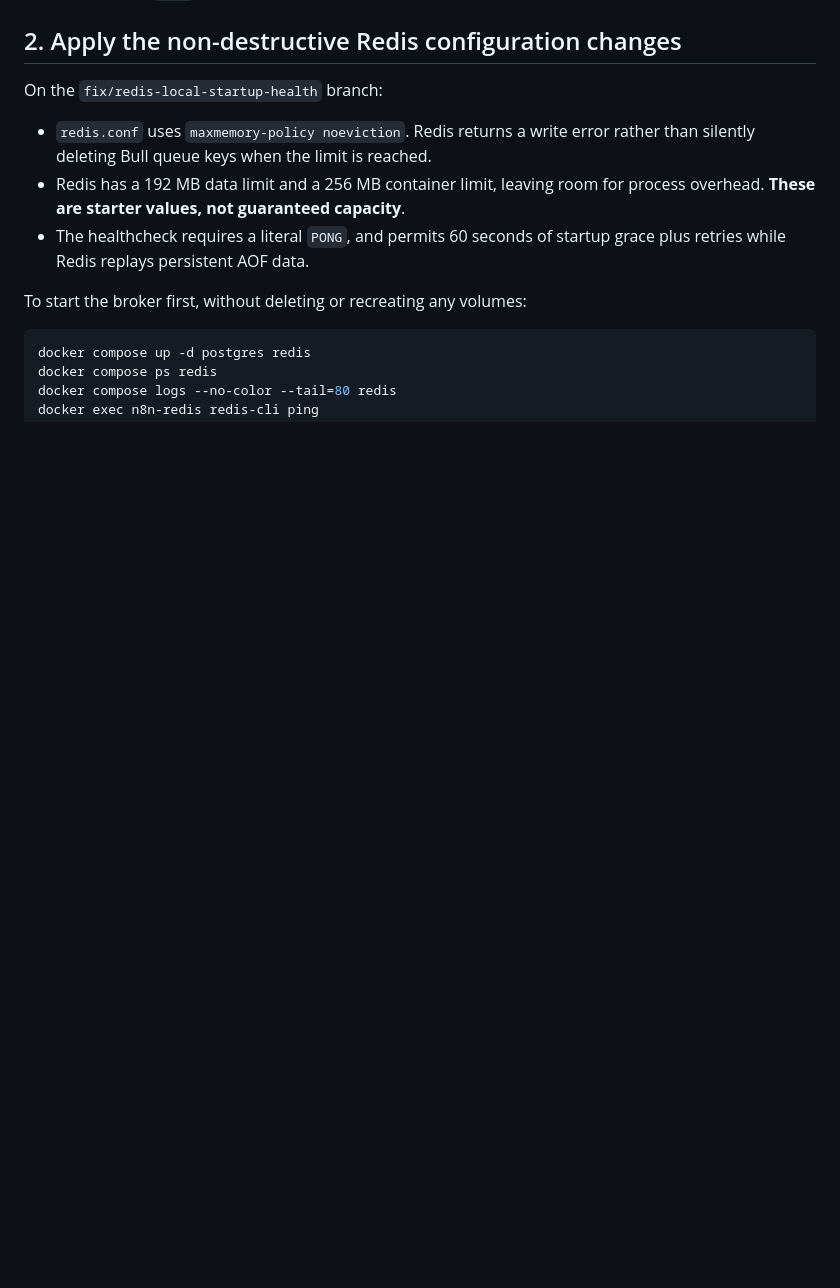
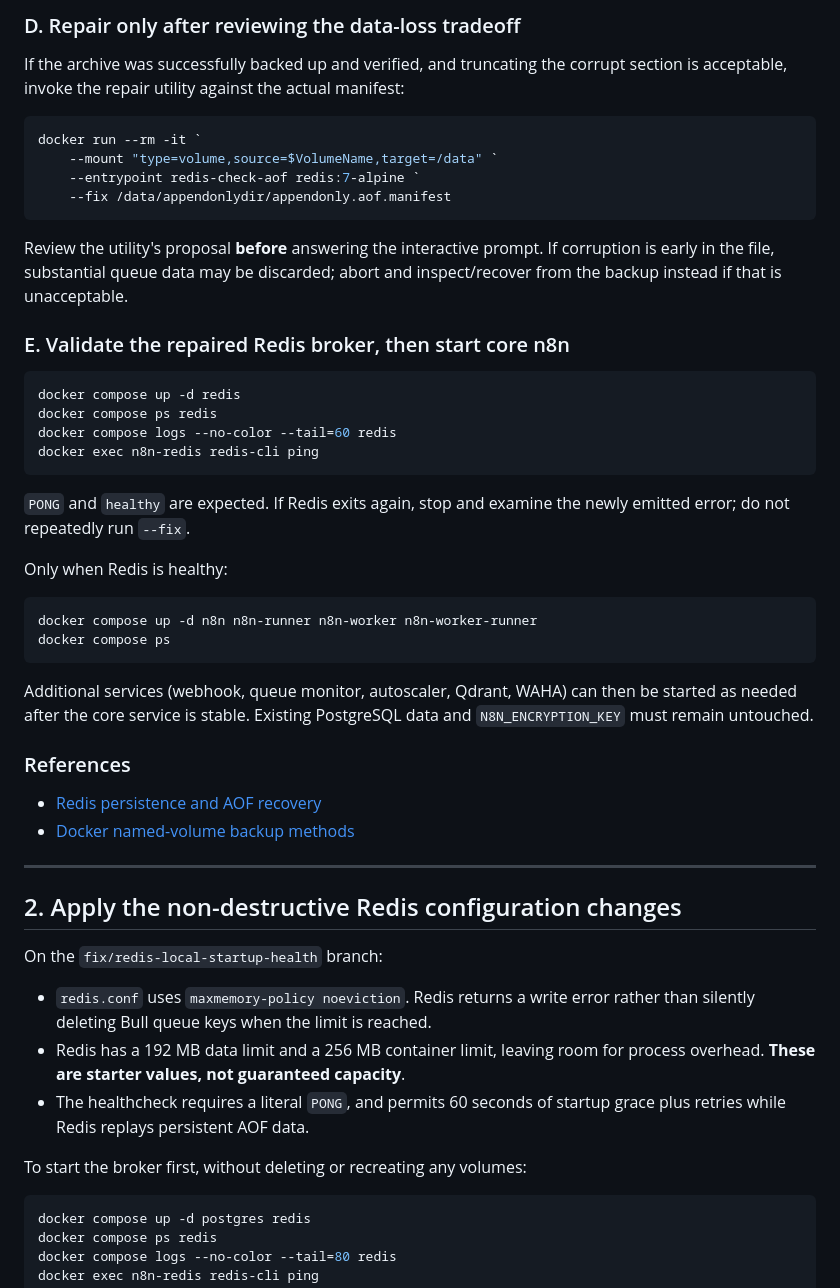
Before and after one commit to Sohila-Khaled-Abbas/n8n-production-queue-setup, a Markdown page: docs/redis-windows-recovery.md, the part around one of its changes. GitHub-like rendering; blank space fills up the shorter version.

Commit message:
docs(redis): add backup-verified repair for confirmed corrupt incremental AOF

````diff
--- a/docs/redis-windows-recovery.md
+++ b/docs/redis-windows-recovery.md
@@ -33,3 +115,49 @@ issue or troubleshooting chat.
+### D. Repair only after reviewing the data-loss tradeoff
+
+If the archive was successfully backed up and verified, and truncating the
+corrupt section is acceptable, invoke the repair utility against the actual
+manifest:
+
+```powershell
+docker run --rm -it `
+    --mount "type=volume,source=$VolumeName,target=/data" `
+    --entrypoint redis-check-aof redis:7-alpine `
+    --fix /data/appendonlydir/appendonly.aof.manifest
+```
+
+Review the utility's proposal **before** answering the interactive prompt.
+If corruption is early in the file, substantial queue data may be discarded;
+abort and inspect/recover from the backup instead if that is unacceptable.
+
+### E. Validate the repaired Redis broker, then start core n8n
+
+```powershell
+docker compose up -d redis
+docker compose ps redis
+docker compose logs --no-color --tail=60 redis
+docker exec n8n-redis redis-cli ping
+```
+
+`PONG` and `healthy` are expected. If Redis exits again, stop and examine
+the newly emitted error; do not repeatedly run `--fix`.
+
+Only when Redis is healthy:
+
+```powershell
+docker compose up -d n8n n8n-runner n8n-worker n8n-worker-runner
+docker compose ps
+```
+
+Additional services (webhook, queue monitor, autoscaler, Qdrant, WAHA) can
+then be started as needed after the core service is stable. Existing
+PostgreSQL data and `N8N_ENCRYPTION_KEY` must remain untouched.
+
+### References
+
+- [Redis persistence and AOF recovery](https://redis.io/docs/latest/operate/oss_and_stack/management/persistence/)
+- [Docker named-volume backup methods](https://docs.docker.com/engine/storage/volumes/)
+
+---
 
 ## 2. Apply the non-destructive Redis configuration changes
 
````
Also changed, not shown: other parts of docs/redis-windows-recovery.md (+82 -0 lines).
